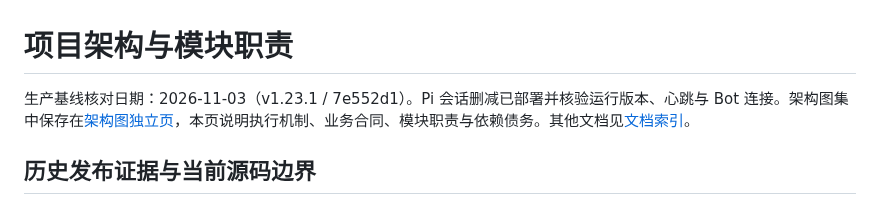
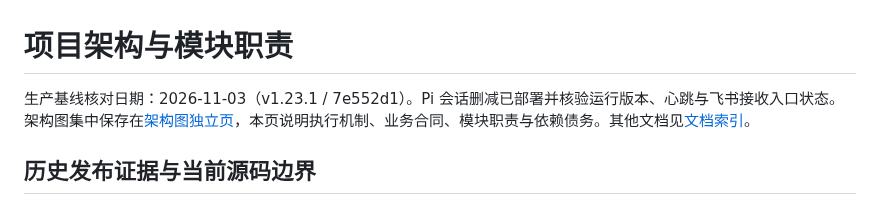
Before and after one commit to Saltflow/trade_eyes_keeper, a Markdown page: docs/architecture.md, the part around the change. Rendered like a GitHub page.

Commit message:
docs: clarify observed Bot readiness (v1.23.1 验收边界)

```diff
--- a/docs/architecture.md
+++ b/docs/architecture.md
@@ -1,6 +1,6 @@
 # 项目架构与模块职责
 
-生产基线核对日期：2026-11-03（v1.23.1 / 7e552d1）。Pi 会话删减已部署并核验运行版本、心跳与 Bot 连接。架构图集中保存在[架构图独立页](architecture_overview.md)，本页说明执行机制、业务合同、模块职责与依赖债务。其他文档见[文档索引](README.md)。
+生产基线核对日期：2026-11-03（v1.23.1 / 7e552d1）。Pi 会话删减已部署并核验运行版本、心跳与飞书接收入口状态。架构图集中保存在[架构图独立页](architecture_overview.md)，本页说明执行机制、业务合同、模块职责与依赖债务。其他文档见[文档索引](README.md)。
 
 ## 历史发布证据与当前源码边界
 
```
